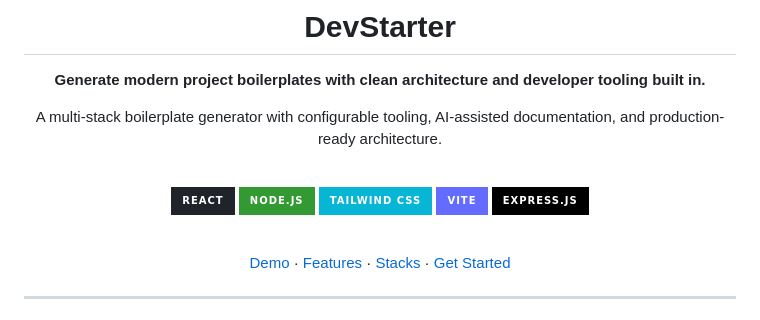
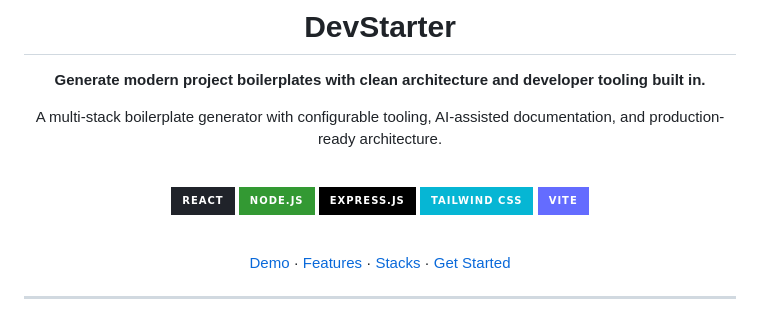
Before and after one commit to Debug-Aryan/DevStarter, a Markdown page: README.md, the part around the change. Drawn GitHub-style; badges without logos.

Commit message:
Update badge location in README

```diff
--- a/README.md
+++ b/README.md
@@ -12,9 +12,9 @@ A multi-stack boilerplate generator with configurable tooling, AI-assisted docum
 
 [![React](https://img.shields.io/badge/React-20232A?style=for-the-badge&logo=react&logoColor=61DAFB)](https://react.dev)
 [![Node.js](https://img.shields.io/badge/Node.js-339933?style=for-the-badge&logo=nodedotjs&logoColor=white)](https://nodejs.org)
+[![Express.js](https://img.shields.io/badge/Express.js-000000?style=for-the-badge&logo=express&logoColor=white)](https://expressjs.com)
 [![Tailwind CSS](https://img.shields.io/badge/Tailwind_CSS-06B6D4?style=for-the-badge&logo=tailwindcss&logoColor=white)](https://tailwindcss.com)
 [![Vite](https://img.shields.io/badge/Vite-646CFF?style=for-the-badge&logo=vite&logoColor=white)](https://vite.dev)
-[![Express.js](https://img.shields.io/badge/Express.js-000000?style=for-the-badge&logo=express&logoColor=white)](https://expressjs.com)
 
 <br />
 
```
